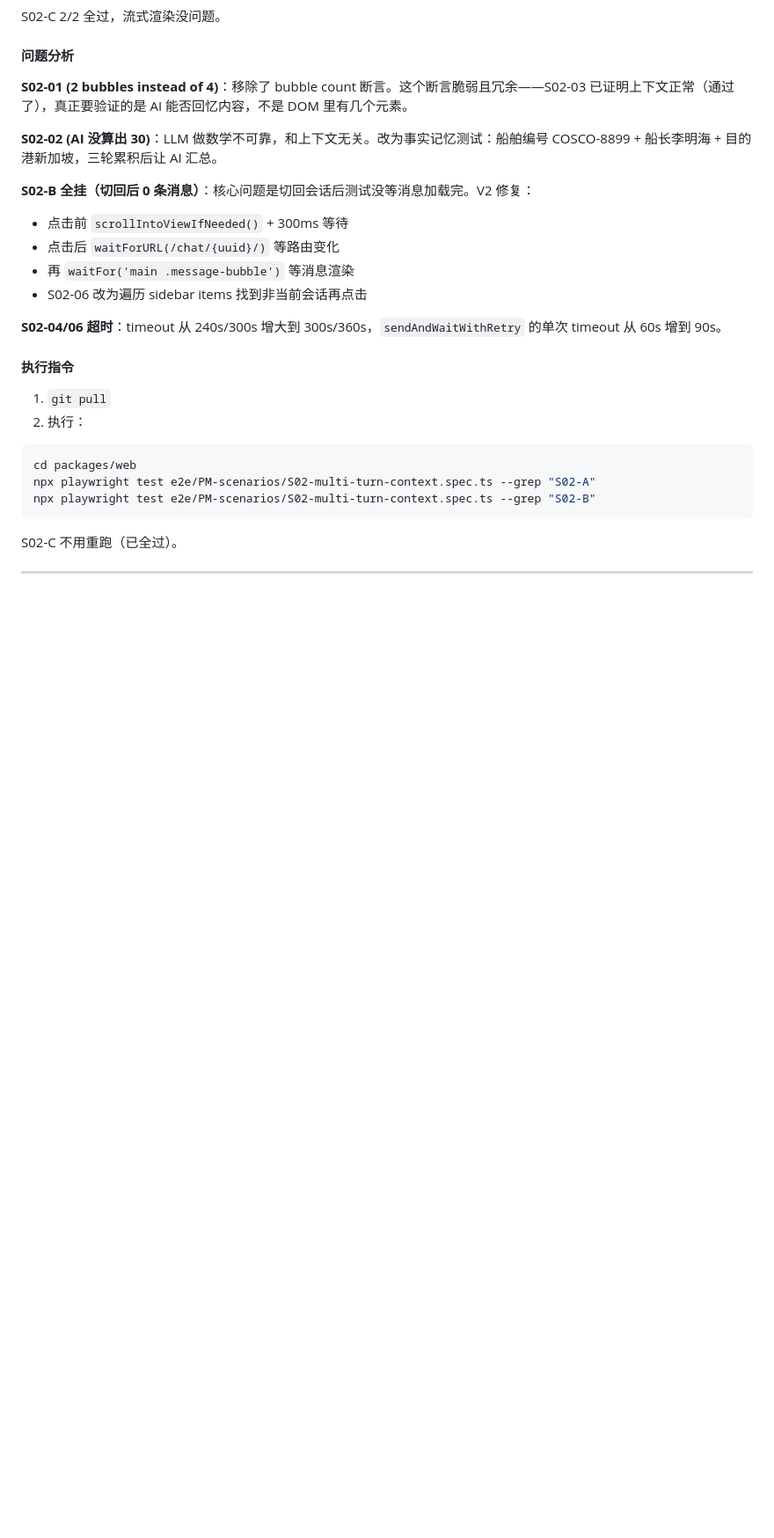
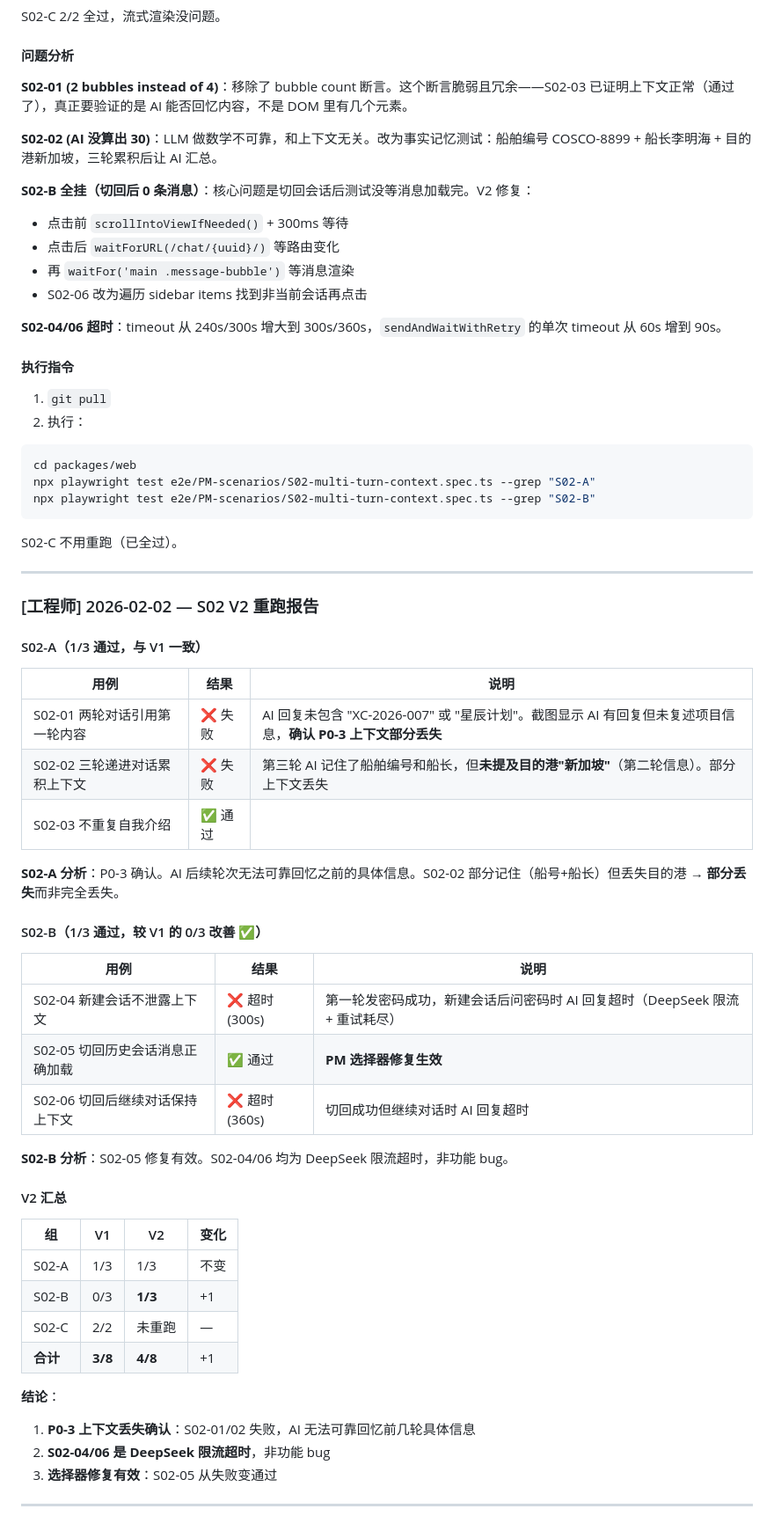
Before and after one commit to lsc0103/lsc-ai, a Markdown page: .claude/pm-engineer-chat.md, the part around the change. Shown at 88% size. Drawn GitHub-style; blank space fills up the shorter version.

Commit message:
S02 V2 report: 4/8 passed, S02-05 fixed, P0-3 context loss confirmed
Co-Authored-By: Claude Opus 4.5 <noreply@anthropic.com>

```diff
--- a/.claude/pm-engineer-chat.md
+++ b/.claude/pm-engineer-chat.md
@@ -744,3 +744,41 @@ npx playwright test e2e/PM-scenarios/S02-multi-turn-context.spec.ts --grep "S02-
 S02-C 不用重跑（已全过）。
 
 ---
+
+### [工程师] 2026-02-02 — S02 V2 重跑报告
+
+#### S02-A（1/3 通过，与 V1 一致）
+
+| 用例 | 结果 | 说明 |
+|------|------|------|
+| S02-01 两轮对话引用第一轮内容 | ❌ 失败 | AI 回复未包含 "XC-2026-007" 或 "星辰计划"。截图显示 AI 有回复但未复述项目信息，**确认 P0-3 上下文部分丢失** |
+| S02-02 三轮递进对话累积上下文 | ❌ 失败 | 第三轮 AI 记住了船舶编号和船长，但**未提及目的港"新加坡"**（第二轮信息）。部分上下文丢失 |
+| S02-03 不重复自我介绍 | ✅ 通过 | |
+
+**S02-A 分析**：P0-3 确认。AI 后续轮次无法可靠回忆之前的具体信息。S02-02 部分记住（船号+船长）但丢失目的港 → **部分丢失**而非完全丢失。
+
+#### S02-B（1/3 通过，较 V1 的 0/3 改善 ✅）
+
+| 用例 | 结果 | 说明 |
+|------|------|------|
+| S02-04 新建会话不泄露上下文 | ❌ 超时(300s) | 第一轮发密码成功，新建会话后问密码时 AI 回复超时（DeepSeek 限流 + 重试耗尽） |
+| S02-05 切回历史会话消息正确加载 | ✅ 通过 | **PM 选择器修复生效** |
+| S02-06 切回后继续对话保持上下文 | ❌ 超时(360s) | 切回成功但继续对话时 AI 回复超时 |
+
+**S02-B 分析**：S02-05 修复有效。S02-04/06 均为 DeepSeek 限流超时，非功能 bug。
+
+#### V2 汇总
+
+| 组 | V1 | V2 | 变化 |
+|----|----|----|------|
+| S02-A | 1/3 | 1/3 | 不变 |
+| S02-B | 0/3 | **1/3** | +1 |
+| S02-C | 2/2 | 未重跑 | — |
+| **合计** | **3/8** | **4/8** | +1 |
+
+**结论**：
+1. **P0-3 上下文丢失确认**：S02-01/02 失败，AI 无法可靠回忆前几轮具体信息
+2. **S02-04/06 是 DeepSeek 限流超时**，非功能 bug
+3. **选择器修复有效**：S02-05 从失败变通过
+
+---
```
